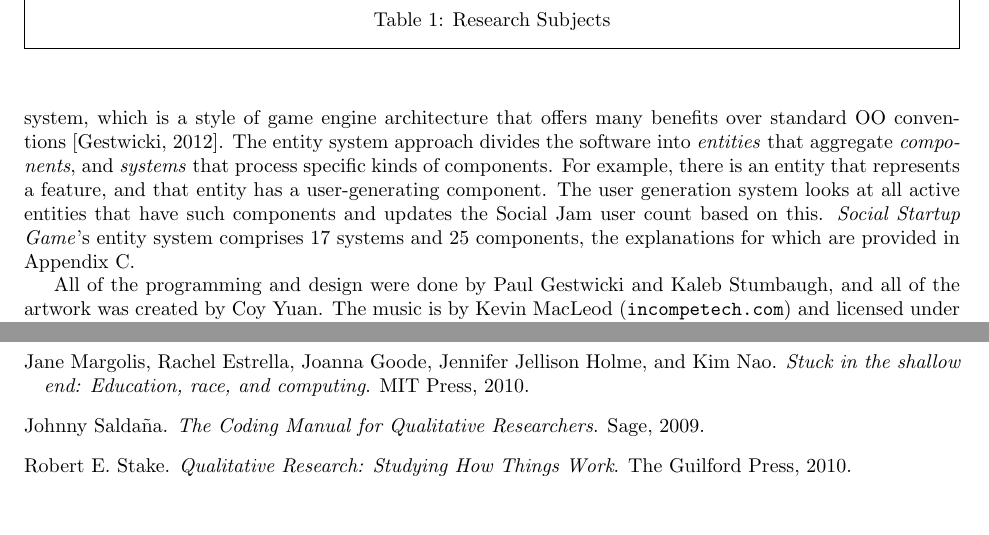
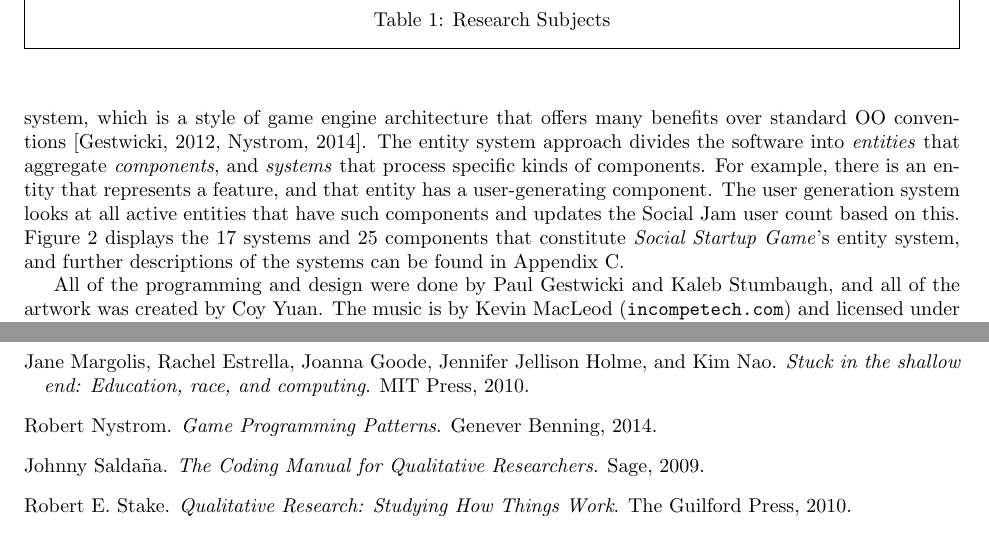
Before and after one commit to doctor-g/tr2, a LaTeX paper (tr2.tex, which reads references.bib): two parts of pages 5 and 14 of 60 before the commit and two parts of pages 5 and 15 of 61 after it, joined at a grey line, cut so that both start at the same text, the shorter picture padded with empty space. Compiled offline with pdfLaTeX.

Commit message:
Add diagram of system and component dependencies
The diagram is generated via dot using the amended travis build script. Also included is an additional reference for entity systems, to Nystrom's book on game programming patterns.

```diff
--- a/references.bib
+++ b/references.bib
@@ -182,0 +187,3 @@ http://education.mit.edu/papers/MovingLearningGamesForward_EdArcade.pdf}}
+ year=2014,
+ publisher={Genever Benning},
+}
--- a/tr2.tex
+++ b/tr2.tex
@@ -317,7 +317,7 @@ object-oriented design, an entity system, and functional-reactive
 programming.
 Most of the simulation is implemented within the entity system,
 which is a style of game engine architecture that offers many benefits over
-standard OO conventions~\citep{Gestwicki2012}. The entity system
+standard OO conventions~\citep{Gestwicki2012,Nystrom2014}. The entity system
 approach divides the software into \textit{entities} that
 aggregate \textit{components}, and \textit{systems} that process
 specific kinds of components.
@@ -325,6 +325,7 @@ For example, there is an entity that represents a feature, and that
 entity has a user-generating component. The user generation system
 looks at all active entities that have such components and updates
 the Social Jam user count based on this.
-\textit{Social Startup Game}'s entity system comprises 17~systems
-and 25~components, the explanations for which are provided
+Figure~\ref{fig:sys-dep} displays the 17~systems
+and 25~components that constitute \textit{Social Startup Game}'s
+entity system, and further descriptions of the systems can be found
 in Appendix~\ref{appendix:entity-system}.
@@ -331,3 +337,5 @@ in Appendix~\ref{appendix:entity-system}.
+\label{fig:sys-dep}
+\end{figure}
 
 All of the programming and design were done by Paul Gestwicki and
 Kaleb Stumbaugh, and all of the artwork was created by Coy Yuan.  The
```
Also changed, not shown: .travis.yml (+2 -1 lines), references.bib (4 more changed lines), tr2.tex (5 more changed lines), 1 other file.
